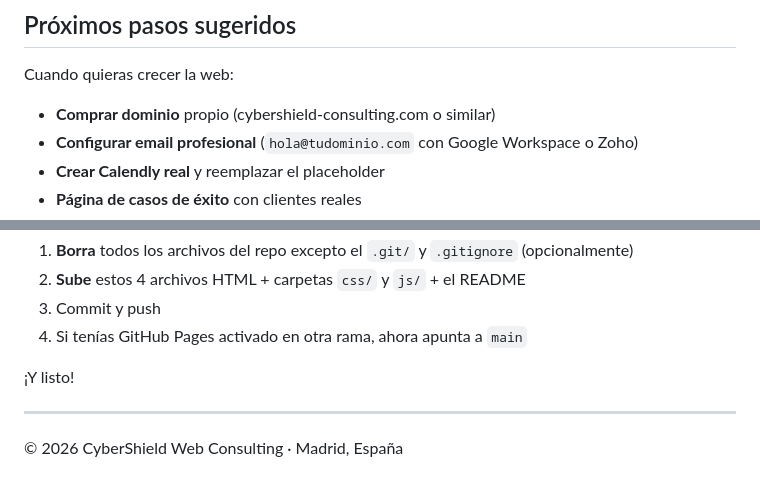
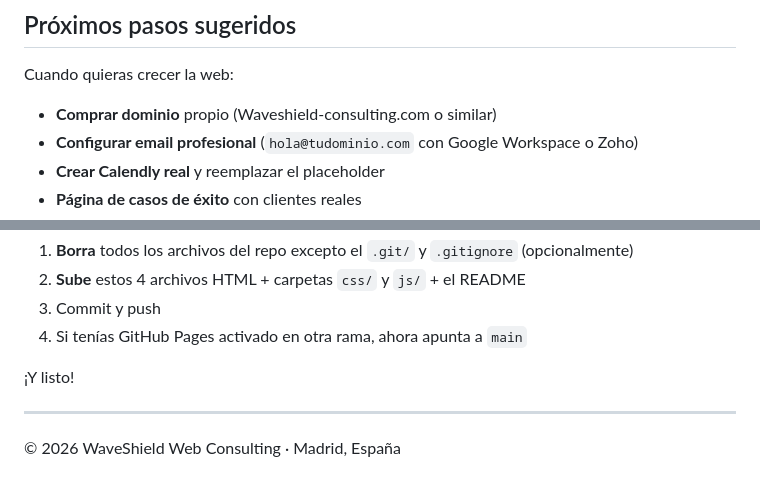
Before and after one commit to whoisyhago/CyberShieldConsulting, a Markdown page: README.md, 2 parts joined by grey strips. GitHub-like rendering.

```diff
--- a/README.md
+++ b/README.md
@@ -121,7 +121,7 @@ Cambia esos valores y se actualiza todo el sitio.
 
 Cuando quieras crecer la web:
 
-- **Comprar dominio** propio (cybershield-consulting.com o similar)
+- **Comprar dominio** propio (Waveshield-consulting.com o similar)
 - **Configurar email profesional** (`hola@tudominio.com` con Google Workspace o Zoho)
 - **Crear Calendly real** y reemplazar el placeholder
 - **Página de casos de éxito** con clientes reales
@@ -144,4 +144,4 @@ Para sustituir el código de Lovable que tenías en el repo:
 
 ---
 
-© 2026 CyberShield Web Consulting · Madrid, España
+© 2026 WaveShield Web Consulting · Madrid, España
```
Also changed, not shown: other parts of README.md (+7 -7 lines).
